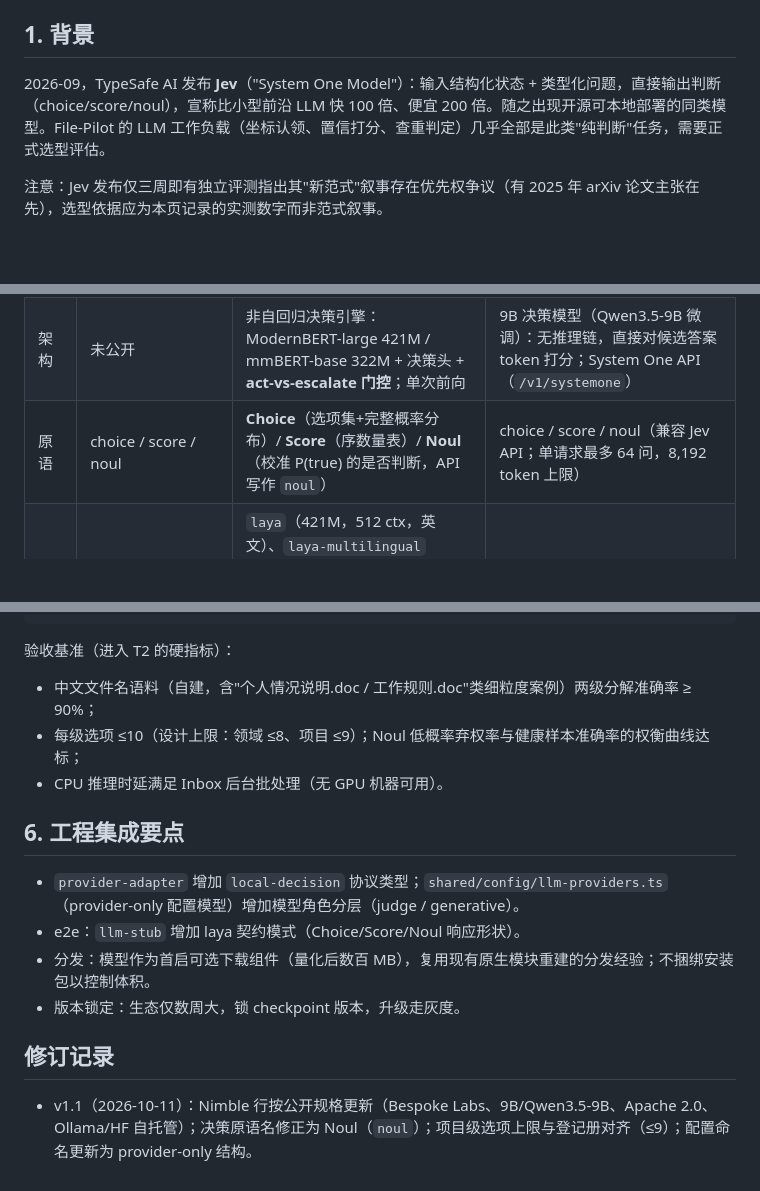
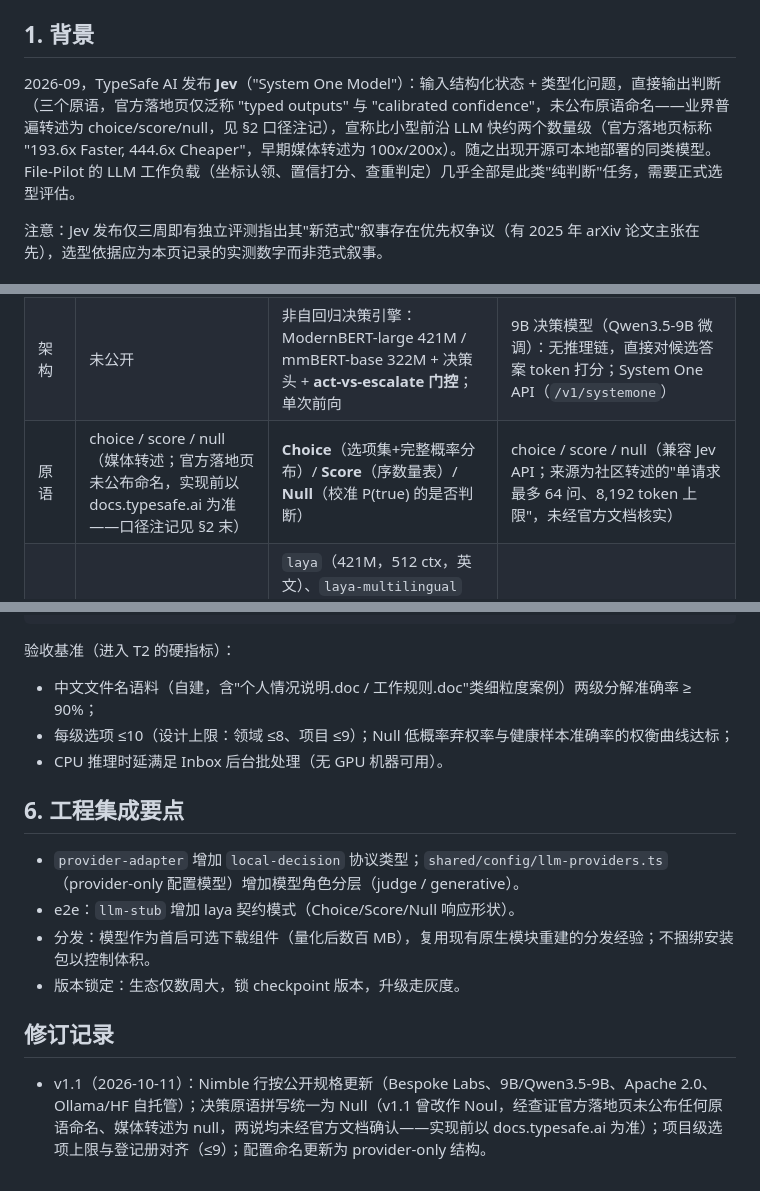
Before and after one commit to bitpurleclude/file-pilot, a Markdown page: docs/product/decision-models.md, 3 parts joined by grey strips. Rendered like a GitHub page; blank space fills up the shorter version.

```diff
--- a/docs/product/decision-models.md
+++ b/docs/product/decision-models.md
@@ -6,7 +6,7 @@
 
 ## 1. 背景
 
-2026-09，TypeSafe AI 发布 **Jev**（"System One Model"）：输入结构化状态 + 类型化问题，直接输出判断（choice/score/noul），宣称比小型前沿 LLM 快 100 倍、便宜 200 倍。随之出现开源可本地部署的同类模型。File-Pilot 的 LLM 工作负载（坐标认领、置信打分、查重判定）几乎全部是此类"纯判断"任务，需要正式选型评估。
+2026-09，TypeSafe AI 发布 **Jev**（"System One Model"）：输入结构化状态 + 类型化问题，直接输出判断（三个原语，官方落地页仅泛称 "typed outputs" 与 "calibrated confidence"，未公布原语命名——业界普遍转述为 choice/score/null，见 §2 口径注记），宣称比小型前沿 LLM 快约两个数量级（官方落地页标称 "193.6x Faster, 444.6x Cheaper"，早期媒体转述为 100x/200x）。随之出现开源可本地部署的同类模型。File-Pilot 的 LLM 工作负载（坐标认领、置信打分、查重判定）几乎全部是此类"纯判断"任务，需要正式选型评估。
 
 注意：Jev 发布仅三周即有独立评测指出其"新范式"叙事存在优先权争议（有 2025 年 arXiv 论文主张在先），选型依据应为本页记录的实测数字而非范式叙事。
 
@@ -16,7 +16,7 @@
 | --- | --- | --- | --- |
 | 许可/形态 | 闭源 API（$0.042/M input tokens），early access | **Apache 2.0**，权重开放（HF，`pip install laya`） | Apache 2.0，可自托管（HF `bespokelabs/Bespoke-Nimble-9B`，Ollama 原生支持） |
 | 架构 | 未公开 | 非自回归决策引擎：ModernBERT-large 421M / mmBERT-base 322M + 决策头 + **act-vs-escalate 门控**；单次前向 | 9B 决策模型（Qwen3.5-9B 微调）：无推理链，直接对候选答案 token 打分；System One API（`/v1/systemone`） |
-| 原语 | choice / score / noul | **Choice**（选项集+完整概率分布）/ **Score**（序数量表）/ **Noul**（校准 P(true) 的是否判断，API 写作 `noul`） | choice / score / noul（兼容 Jev API；单请求最多 64 问，8,192 token 上限） |
+| 原语 | choice / score / null（媒体转述；官方落地页未公布命名，实现前以 docs.typesafe.ai 为准——口径注记见 §2 末） | **Choice**（选项集+完整概率分布）/ **Score**（序数量表）/ **Null**（校准 P(true) 的是否判断） | choice / score / null（兼容 Jev API；来源为社区转述的"单请求最多 64 问、8,192 token 上限"，未经官方文档核实） |
 | 变体 | — | `laya`（421M，512 ctx，英文）、`laya-multilingual`（322M，**1024 ctx，宣称 100+ 语言**，快 2.2×）、`laya-typed-decisions`（421M，1024 ctx）；按 Unicode 文字系统自动路由（<0.5ms） | 9B 单一规格（v2/v3 迭代）；未量化权重约 18GB |
 | 时延 | 236–276ms；串行批量差（10 个 ≈1500ms） | T4 GPU **32.8ms/次**（批量 10 个 72ms）；CPU 193–464ms；权重 808MB | 声称 <100ms/次（MacBook Pro M5 Max 本机）；CPU 部署成本待实测 |
 | 独立评测 | 宽选项集强（77 类 Banking77 **0.870**）；校准最好（ECE 0.144）；软准确率 0.580 | 见 §3 | 未见公开基准（社区生态活跃：OpenVINO 量化、LiteLLM 集成） |
@@ -57,16 +59,16 @@ T3：云端 LLM 仅处理 NEW:/低置信/跨域疑难；本地兜底保留
 
 验收基准（进入 T2 的硬指标）：
 - 中文文件名语料（自建，含"个人情况说明.doc / 工作规则.doc"类细粒度案例）两级分解准确率 ≥ 90%；
-- 每级选项 ≤10（设计上限：领域 ≤8、项目 ≤9）；Noul 低概率弃权率与健康样本准确率的权衡曲线达标；
+- 每级选项 ≤10（设计上限：领域 ≤8、项目 ≤9）；Null 低概率弃权率与健康样本准确率的权衡曲线达标；
 - CPU 推理时延满足 Inbox 后台批处理（无 GPU 机器可用）。
 
 ## 6. 工程集成要点
 
 - `provider-adapter` 增加 `local-decision` 协议类型；`shared/config/llm-providers.ts`（provider-only 配置模型）增加模型角色分层（judge / generative）。
-- e2e：`llm-stub` 增加 laya 契约模式（Choice/Score/Noul 响应形状）。
+- e2e：`llm-stub` 增加 laya 契约模式（Choice/Score/Null 响应形状）。
 - 分发：模型作为首启可选下载组件（量化后数百 MB），复用现有原生模块重建的分发经验；不捆绑安装包以控制体积。
 - 版本锁定：生态仅数周大，锁 checkpoint 版本，升级走灰度。
 
 ## 修订记录
 
-- v1.1（2026-10-11）：Nimble 行按公开规格更新（Bespoke Labs、9B/Qwen3.5-9B、Apache 2.0、Ollama/HF 自托管）；决策原语名修正为 Noul（`noul`）；项目级选项上限与登记册对齐（≤9）；配置命名更新为 provider-only 结构。
+- v1.1（2026-10-11）：Nimble 行按公开规格更新（Bespoke Labs、9B/Qwen3.5-9B、Apache 2.0、Ollama/HF 自托管）；决策原语拼写统一为 Null（v1.1 曾改作 Noul，经查证官方落地页未公布任何原语命名、媒体转述为 null，两说均未经官方文档确认——实现前以 docs.typesafe.ai 为准）；项目级选项上限与登记册对齐（≤9）；配置命名更新为 provider-only 结构。
```
Also changed, not shown: other parts of docs/product/decision-models.md (+3 -1 lines), docs/product/governance-design.md (+3 -3 lines).
